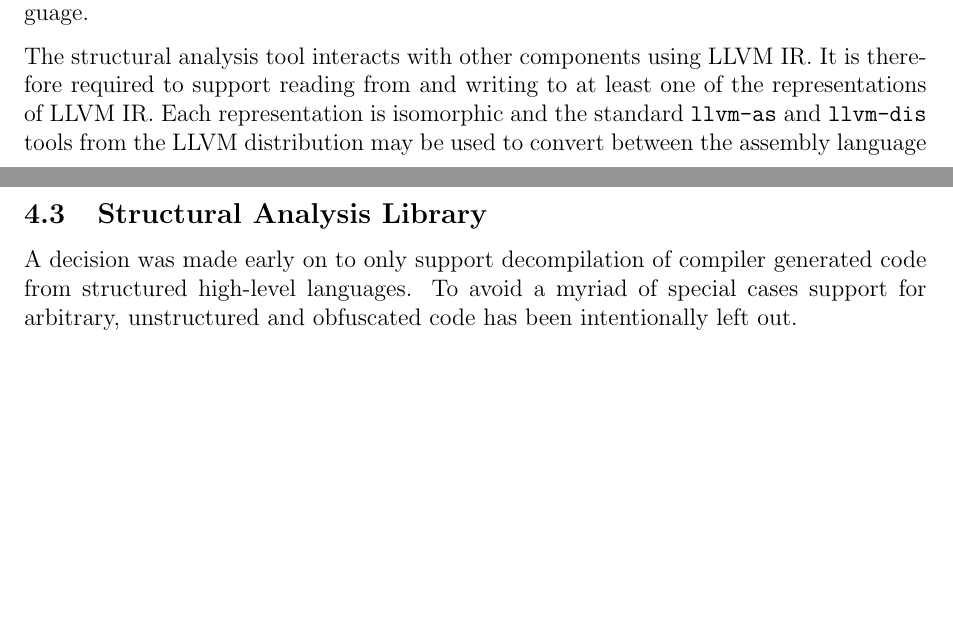
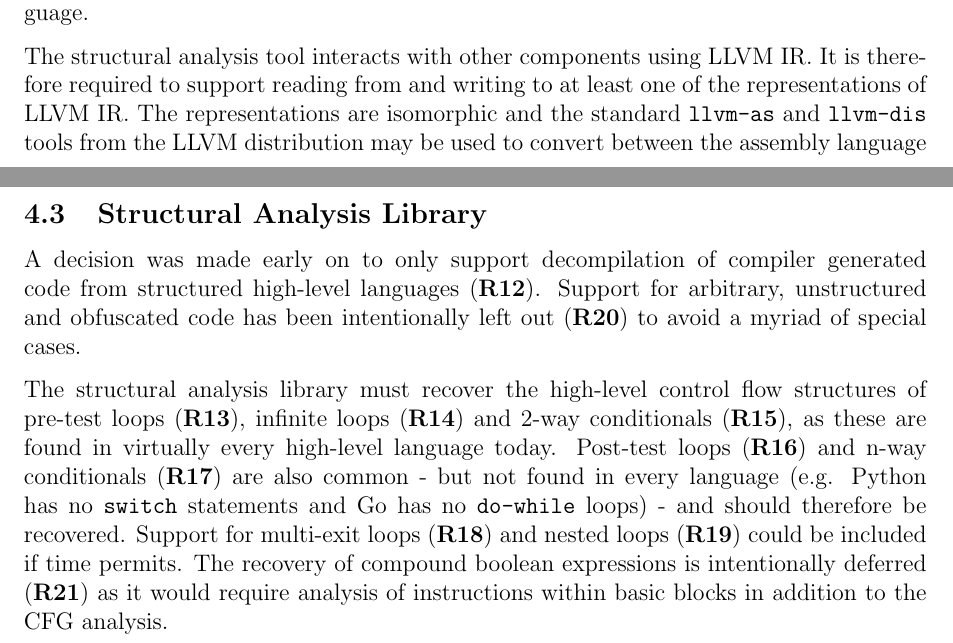
Before and after one commit to decomp/doc, a LaTeX paper (decompilation.tex): two parts of pages 15 and 16 of 25, joined at a grey line, cut so that both start at the same text, the shorter picture padded with empty space. Compiled offline with pdfLaTeX; a LaTeX package or settings file that is missing is left out.

Commit message:
report: Complete requirements section. Fixes #48.

```diff
--- a/decompilation.tex
+++ b/decompilation.tex
@@ -560,13 +558,11 @@ Several years prior to the initiation of this project the author and his college
 
 The LLVM IR language defines several primitives directly related to code optimization and linking, neither of which convey any useful information for the decompilation pipeline. It is therefore sufficient for this project to support a subset of the LLVM IR language and the relevant requirements should be interpreted as referring to a subset of the language.
 
-The structural analysis tool interacts with other components using LLVM IR. It is therefore required to support reading from and writing to at least one of the representations of LLVM IR. Each representation is isomorphic and the standard \texttt{llvm-as} and \texttt{llvm-dis} tools from the LLVM distribution may be used to convert between the assembly language and bitcode representation of LLVM IR. Access to the bitcode representation (\ref{req_ir_library_read_bitcode} and \ref{req_ir_library_write_bitcode}) has therefore been deferred in favour of the assembly language representation (\ref{req_ir_library_read_asm} and \ref{req_ir_library_write_asm}) which has the benefit of being human readable.
+The structural analysis tool interacts with other components using LLVM IR. It is therefore required to support reading from and writing to at least one of the representations of LLVM IR. The representations are isomorphic and the standard \texttt{llvm-as} and \texttt{llvm-dis} tools from the LLVM distribution may be used to convert between the assembly language and bitcode representation of LLVM IR. Access to the bitcode representation (\ref{req_ir_library_read_bitcode} and \ref{req_ir_library_write_bitcode}) has therefore been deferred in favour of the assembly language representation (\ref{req_ir_library_read_asm} and \ref{req_ir_library_write_asm}) which has the benefit of being human readable.
 
 The structural analysis library will inspect and manipulate an in-memory representation of LLVM IR (\ref{req_ir_library_mem}) to locate high-level structural patterns and store these findings respectively. Instead of working with sequential lists the structural analysis algorithms will operate on CFGs of basic blocks (\ref{req_ir_library_cfg}). To facilitate the implementation and debugging of these algorithms a visual representation of the CFGs would be beneficial (\ref{req_ir_library_cfg_debug}).
 
 To guarantee the language-agnostic interaction between components, objective \ref{obj_formal_ir} stated that a formal grammar for the LLVM IR had to be located or produced (\ref{req_formal_ir}). Previous efforts have only managed to produce formal grammars for subsets of the LLVM IR language \cite{formal_llvm_ir_spec,formalizing_llvm_ir} and no such grammar has been officially endorsed. The difficult nature of producing a formal grammar only became apparent after discussions with the project supervisor. With this in mind, objective \ref{obj_formal_ir} has been re-evaluated as a future ambition.
-
-% TODO: Add reference to the intention of keeping the specification loose.
 
 \begin{table}[htbp]
 	\begin{center}
@@ -592,7 +588,9 @@ To guarantee the language-agnostic interaction between components, objective \re
 
 \subsection{Structural Analysis Library}
 
-A decision was made early on to only support decompilation of compiler generated code from structured high-level languages. To avoid a myriad of special cases support for arbitrary, unstructured and obfuscated code has been intentionally left out.
+A decision was made early on to only support decompilation of compiler generated code from structured high-level languages (\ref{req_structural_analysis_library_reducible_graphs}). Support for arbitrary, unstructured and obfuscated code has been intentionally left out (\ref{req_structural_analysis_library_irreducible_graphs}) to avoid a myriad of special cases.
+
+The structural analysis library must recover the high-level control flow structures of pre-test loops (\ref{req_structural_analysis_library_pre_test_loop}), infinite loops (\ref{req_structural_analysis_library_inf_loop}) and 2-way conditionals (\ref{req_structural_analysis_library_2_way_cond}), as these are found in virtually every high-level language today. Post-test loops (\ref{req_structural_analysis_library_post_test_loop}) and n-way conditionals (\ref{req_structural_analysis_library_n_way_cond}) are also common - but not found in every language (e.g. Python has no \texttt{switch} statements and Go has no \texttt{do-while} loops) - and should therefore be recovered. Support for multi-exit loops (\ref{req_structural_analysis_library_multi_exit_loop}) and nested loops (\ref{req_structural_analysis_library_nested_loop}) could be included if time permits. The recovery of compound boolean expressions is intentionally deferred (\ref{req_structural_analysis_library_compound_bool_expr}) as it would require analysis of instructions within basic blocks in addition to the CFG analysis.
 
 \begin{table}[htbp]
 	\begin{center}
```
Also changed, not shown: decompilation.tex (8 more changed lines).
